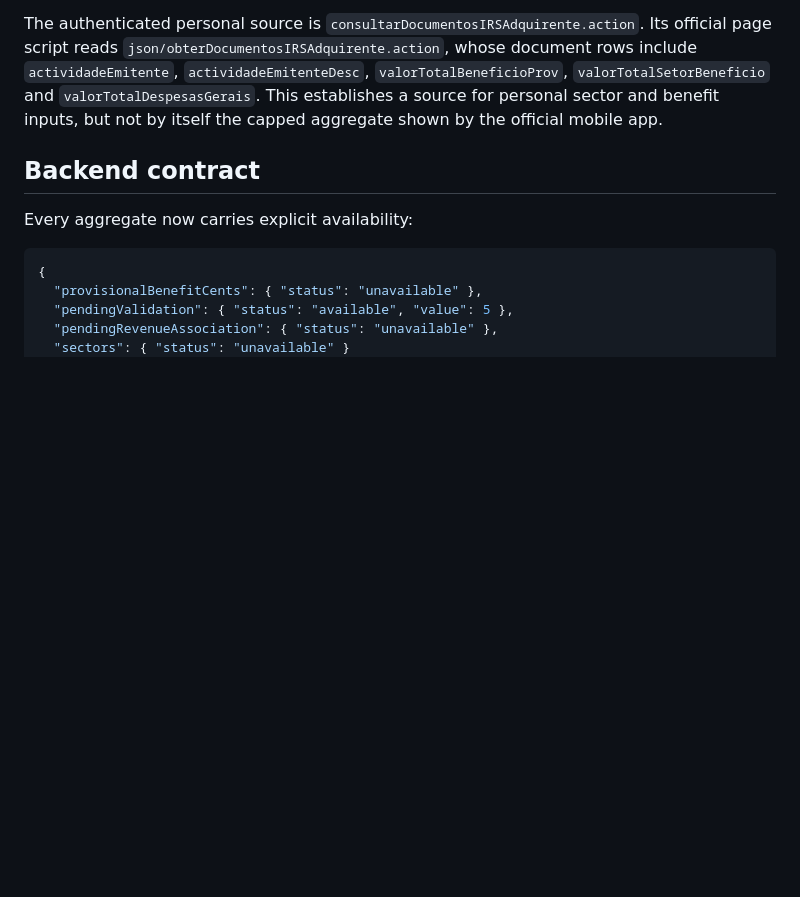
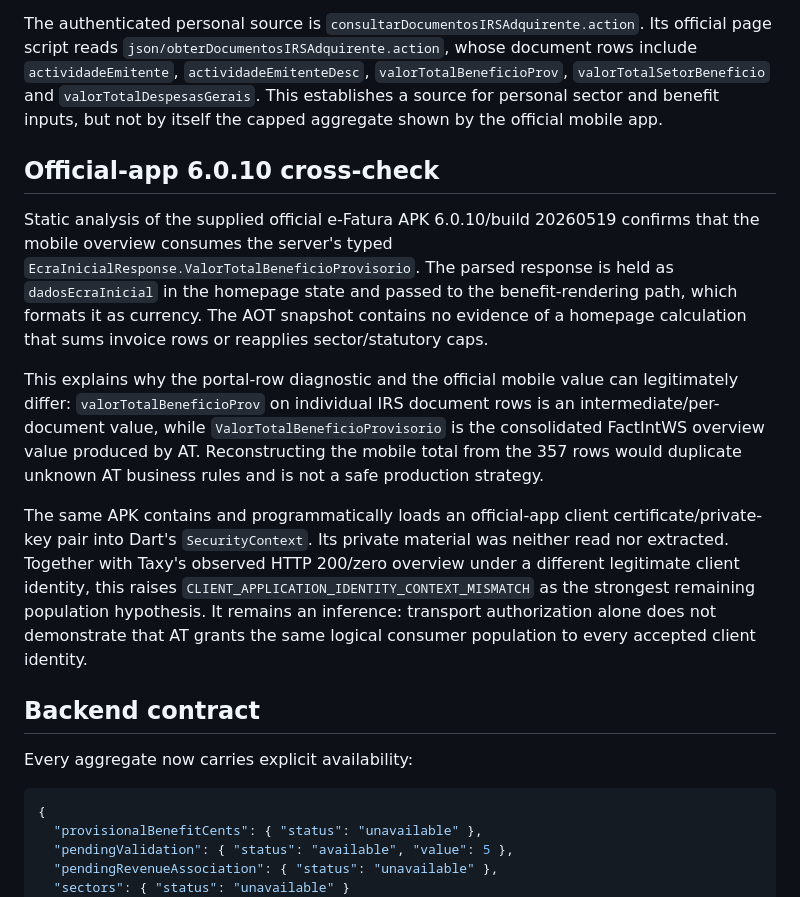
Before and after one commit to asciixster/Taxy, a Markdown page: EFATURA_AGGREGATES_AVAILABILITY.md, the part around the change. Drawn GitHub-style; blank space fills up the shorter version.

```diff
--- a/EFATURA_AGGREGATES_AVAILABILITY.md
+++ b/EFATURA_AGGREGATES_AVAILABILITY.md
@@ -27,6 +27,31 @@ The authenticated personal source is
 `valorTotalDespesasGerais`. This establishes a source for personal sector and
 benefit inputs, but not by itself the capped aggregate shown by the official
 mobile app.
+
+## Official-app 6.0.10 cross-check
+
+Static analysis of the supplied official e-Fatura APK 6.0.10/build 20260519
+confirms that the mobile overview consumes the server's typed
+`EcraInicialResponse.ValorTotalBeneficioProvisorio`. The parsed response is held
+as `dadosEcraInicial` in the homepage state and passed to the benefit-rendering
+path, which formats it as currency. The AOT snapshot contains no evidence of a
+homepage calculation that sums invoice rows or reapplies sector/statutory caps.
+
+This explains why the portal-row diagnostic and the official mobile value can
+legitimately differ: `valorTotalBeneficioProv` on individual IRS document rows
+is an intermediate/per-document value, while `ValorTotalBeneficioProvisorio` is
+the consolidated FactIntWS overview value produced by AT. Reconstructing the
+mobile total from the 357 rows would duplicate unknown AT business rules and is
+not a safe production strategy.
+
+The same APK contains and programmatically loads an official-app client
+certificate/private-key pair into Dart's `SecurityContext`. Its private material
+was neither read nor extracted. Together with Taxy's observed HTTP 200/zero
+overview under a different legitimate client identity, this raises
+`CLIENT_APPLICATION_IDENTITY_CONTEXT_MISMATCH` as the strongest remaining
+population hypothesis. It remains an inference: transport authorization alone
+does not demonstrate that AT grants the same logical consumer population to
+every accepted client identity.
 
 ## Backend contract
 
```
Also changed, not shown: FACTINTWS_PROTOCOL_RESEARCH.md (+43 -0 lines).
